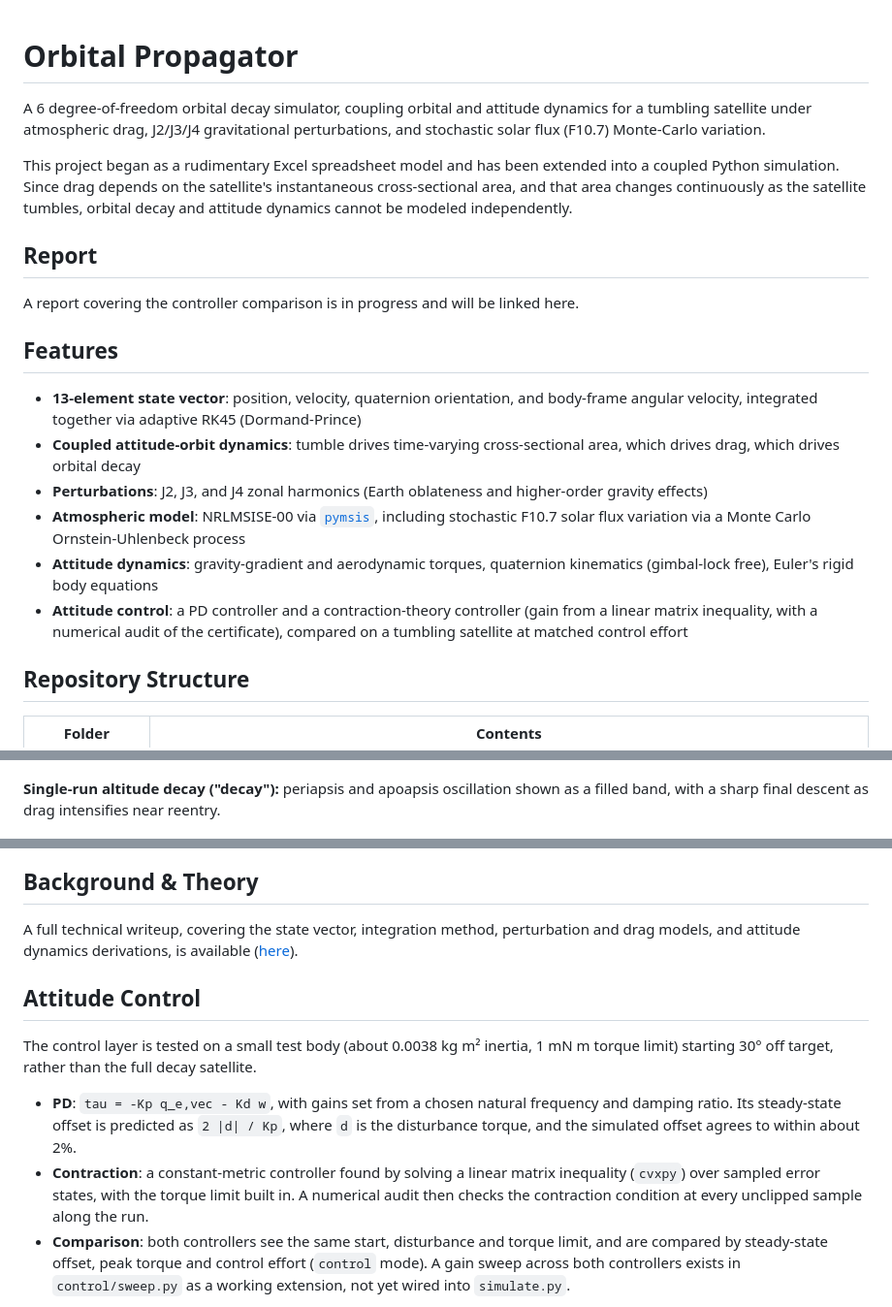
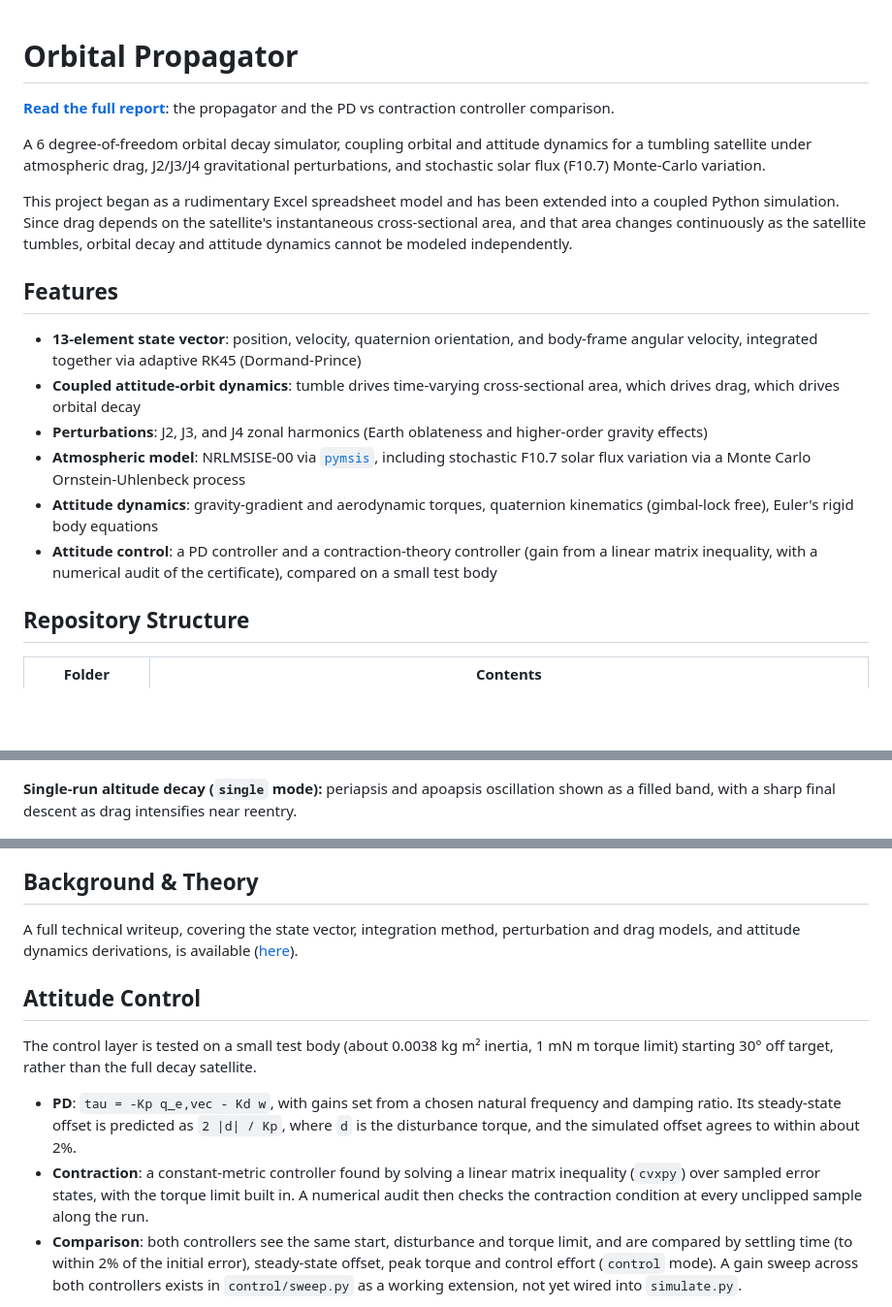
Before and after one commit to ItsAerocraft/orbital-propagator, a Markdown page: README.md, 3 parts joined by grey strips. Shown at 97% size. GitHub-like rendering; blank space fills up the shorter version.

```diff
--- a/README.md
+++ b/README.md
@@ -1,12 +1,10 @@
 # Orbital Propagator
+
+**[Read the full report](REPORT_LINK_HERE)**: the propagator and the PD vs contraction controller comparison.
 
 A 6 degree-of-freedom orbital decay simulator, coupling orbital and attitude dynamics for a tumbling satellite under atmospheric drag, J2/J3/J4 gravitational perturbations, and stochastic solar flux (F10.7) Monte-Carlo variation.
 
 This project began as a rudimentary Excel spreadsheet model and has been extended into a coupled Python simulation. Since drag depends on the satellite's instantaneous cross-sectional area, and that area changes continuously as the satellite tumbles, orbital decay and attitude dynamics cannot be modeled independently.
-
-## Report
-
-A report covering the controller comparison is in progress and will be linked here.
 
 ## Features
 
@@ -15,7 +13,7 @@ A report covering the controller comparison is in progress and will be linked he
 - **Perturbations**: J2, J3, and J4 zonal harmonics (Earth oblateness and higher-order gravity effects)
 - **Atmospheric model**: NRLMSISE-00 via [`pymsis`](https://github.com/SWxTREC/pymsis), including stochastic F10.7 solar flux variation via a Monte Carlo Ornstein-Uhlenbeck process
 - **Attitude dynamics**: gravity-gradient and aerodynamic torques, quaternion kinematics (gimbal-lock free), Euler's rigid body equations
-- **Attitude control**: a PD controller and a contraction-theory controller (gain from a linear matrix inequality, with a numerical audit of the certificate), compared on a tumbling satellite at matched control effort
+- **Attitude control**: a PD controller and a contraction-theory controller (gain from a linear matrix inequality, with a numerical audit of the certificate), compared on a small test body
 
 ## Repository Structure
 
@@ -67,7 +65,7 @@ Graph inputs available include "orbit", "stochastic", "altitude", "silhouette",
 
 ![Altitude against time, Monte Carlo](_docs/images/altitude_montecarlo.png)
 
-**Single-run altitude decay ("decay"):** periapsis and apoapsis oscillation shown as a filled band, with a sharp final descent as drag intensifies near reentry.
+**Single-run altitude decay (`single` mode):** periapsis and apoapsis oscillation shown as a filled band, with a sharp final descent as drag intensifies near reentry.
 
 ![Altitude against time, single run](_docs/images/altitude_singlerun.png)
 
@@ -81,5 +79,5 @@ The control layer is tested on a small test body (about 0.0038 kg m² inertia, 1
 
 - **PD**: `tau = -Kp q_e,vec - Kd w`, with gains set from a chosen natural frequency and damping ratio. Its steady-state offset is predicted as `2 |d| / Kp`, where `d` is the disturbance torque, and the simulated offset agrees to within about 2%.
 - **Contraction**: a constant-metric controller found by solving a linear matrix inequality (`cvxpy`) over sampled error states, with the torque limit built in. A numerical audit then checks the contraction condition at every unclipped sample along the run.
-- **Comparison**: both controllers see the same start, disturbance and torque limit, and are compared by steady-state offset, peak torque and control effort (`control` mode). A gain sweep across both controllers exists in `control/sweep.py` as a working extension, not yet wired into `simulate.py`.
+- **Comparison**: both controllers see the same start, disturbance and torque limit, and are compared by settling time (to within 2% of the initial error), steady-state offset, peak torque and control effort (`control` mode). A gain sweep across both controllers exists in `control/sweep.py` as a working extension, not yet wired into `simulate.py`.
 
```
Also changed, not shown: other parts of README.md (+23 -9 lines), _docs/images/control_audit.png, _docs/images/control_error.png, _docs/images/control_torque.png, _docs/images/sweep_offset.png, _docs/images/sweep_settling.png, 2 other files.
